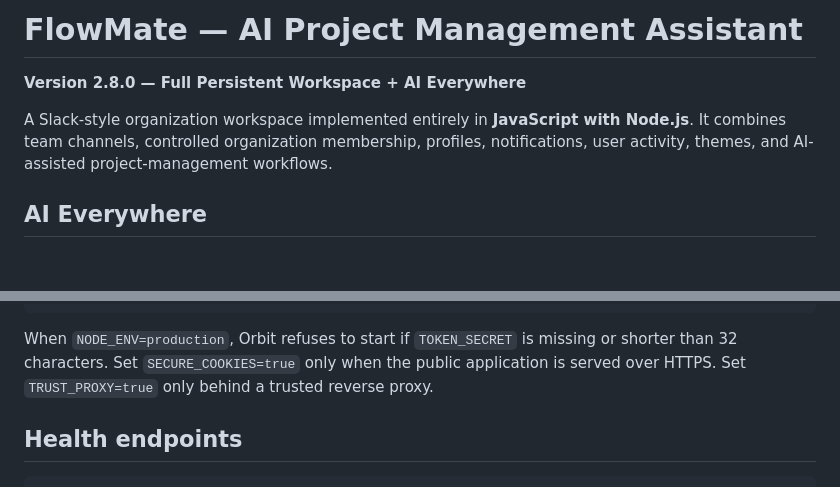
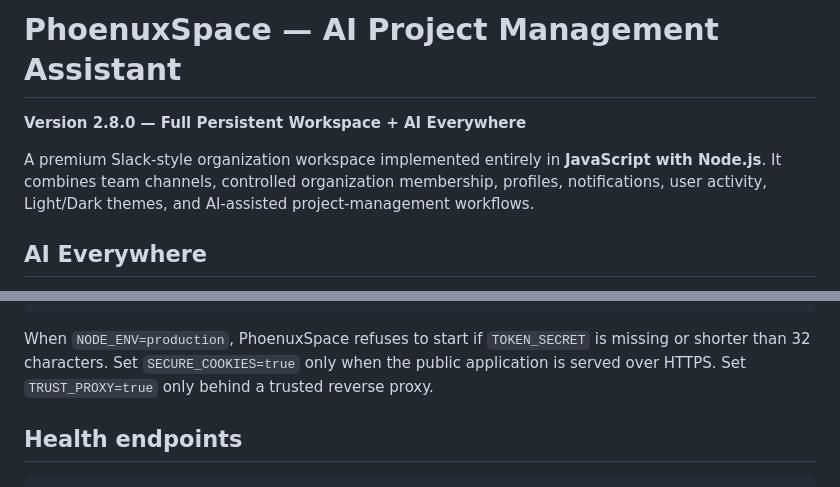
Before and after one commit to abdullah-nadeem-lodhi/Phoenux-Space, a Markdown page: README.md, 2 parts joined by grey strips. GitHub-like rendering; blank space fills up the shorter version.

Commit message:
Initialized the README

````diff
--- a/README.md
+++ b/README.md
@@ -1,8 +1,8 @@
-# FlowMate — AI Project Management Assistant
+# PhoenuxSpace — AI Project Management Assistant
 
 **Version 2.8.0 — Full Persistent Workspace + AI Everywhere**
 
-A Slack-style organization workspace implemented entirely in **JavaScript with Node.js**. It combines team channels, controlled organization membership, profiles, notifications, user activity, themes, and AI-assisted project-management workflows.
+A premium Slack-style organization workspace implemented entirely in **JavaScript with Node.js**. It combines team channels, controlled organization membership, profiles, notifications, user activity, Light/Dark themes, and AI-assisted project-management workflows.
 
 ## AI Everywhere
 
@@ -177,7 +177,7 @@ SMTP_FROM=your-email@gmail.com
 PASSWORD_RESET_CODE_TTL_MINUTES=15
 ```
 
-When `NODE_ENV=production`, Orbit refuses to start if `TOKEN_SECRET` is missing or shorter than 32 characters. Set `SECURE_COOKIES=true` only when the public application is served over HTTPS. Set `TRUST_PROXY=true` only behind a trusted reverse proxy.
+When `NODE_ENV=production`, PhoenuxSpace refuses to start if `TOKEN_SECRET` is missing or shorter than 32 characters. Set `SECURE_COOKIES=true` only when the public application is served over HTTPS. Set `TRUST_PROXY=true` only behind a trusted reverse proxy.
 
 ## Health endpoints
 
````
